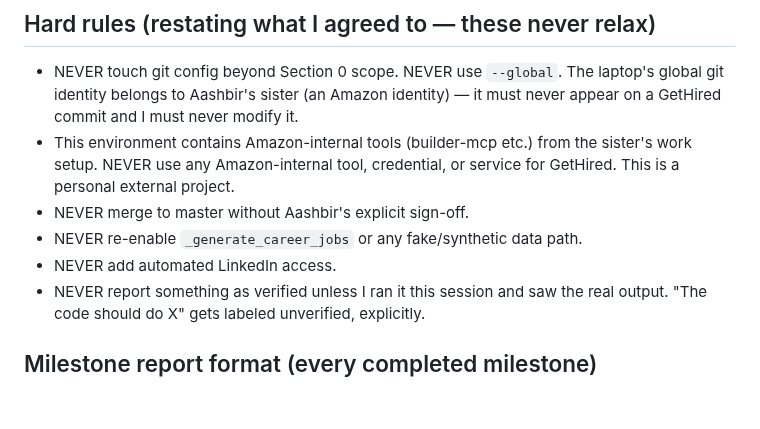
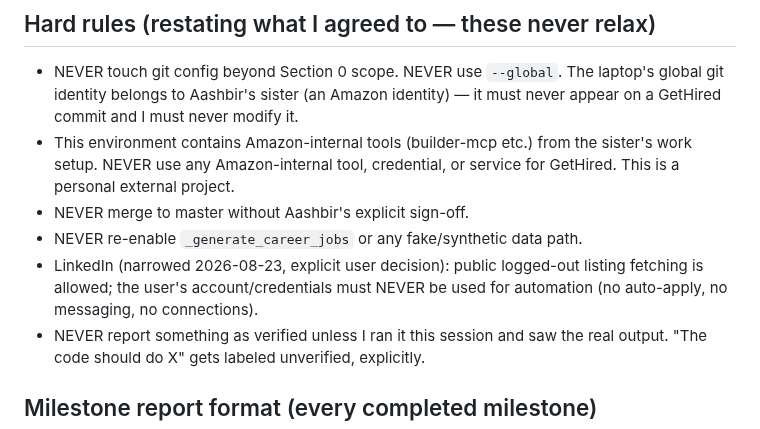
Before and after one commit to aashbirsingh25/GetHired, a Markdown page: .kiro/steering/orchestrator-mode.md, the part around the change. Drawn GitHub-style; blank space fills up the shorter version.

Commit message:
docs(steering): orchestrator LinkedIn rule matches narrowed boundary

```diff
--- a/.kiro/steering/orchestrator-mode.md
+++ b/.kiro/steering/orchestrator-mode.md
@@ -49,7 +49,10 @@ at a time, with exact copy-pasteable commands. Never a wall of instructions.
   service for GetHired. This is a personal external project.
 - NEVER merge to master without Aashbir's explicit sign-off.
 - NEVER re-enable `_generate_career_jobs` or any fake/synthetic data path.
-- NEVER add automated LinkedIn access.
+- LinkedIn (narrowed 2026-08-23, explicit user decision): public
+  logged-out listing fetching is allowed; the user's account/credentials
+  must NEVER be used for automation (no auto-apply, no messaging, no
+  connections).
 - NEVER report something as verified unless I ran it this session and saw the
   real output. "The code should do X" gets labeled unverified, explicitly.
 
```
